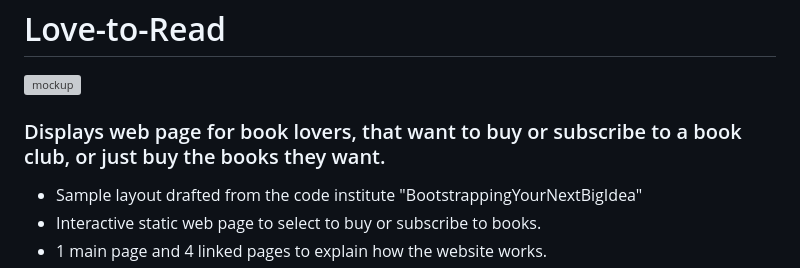
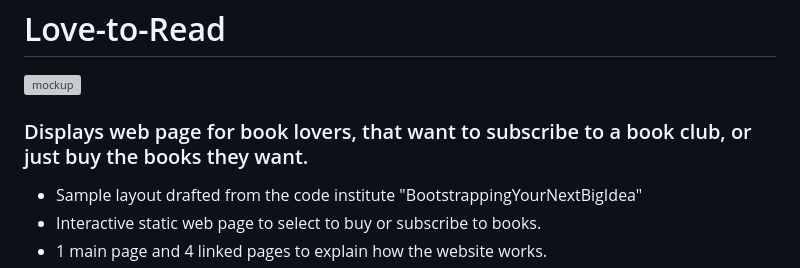
Before and after one commit to Sniffy2019/Love-to-Read, a Markdown page: README.md, the part around the change. Rendered like a GitHub page; grey boxes are pictures that could not be loaded.

```diff
--- a/README.md
+++ b/README.md
@@ -5,7 +5,7 @@
 
 
 
-### Displays web page for book lovers, that want to buy or subscribe to a book club, or just buy the books they want.
+### Displays web page for book lovers, that want to subscribe to a book club, or just buy the books they want.
 
 * Sample layout drafted from the code institute "BootstrappingYourNextBigIdea"
 * Interactive static web page to select to buy or subscribe to books.
```
